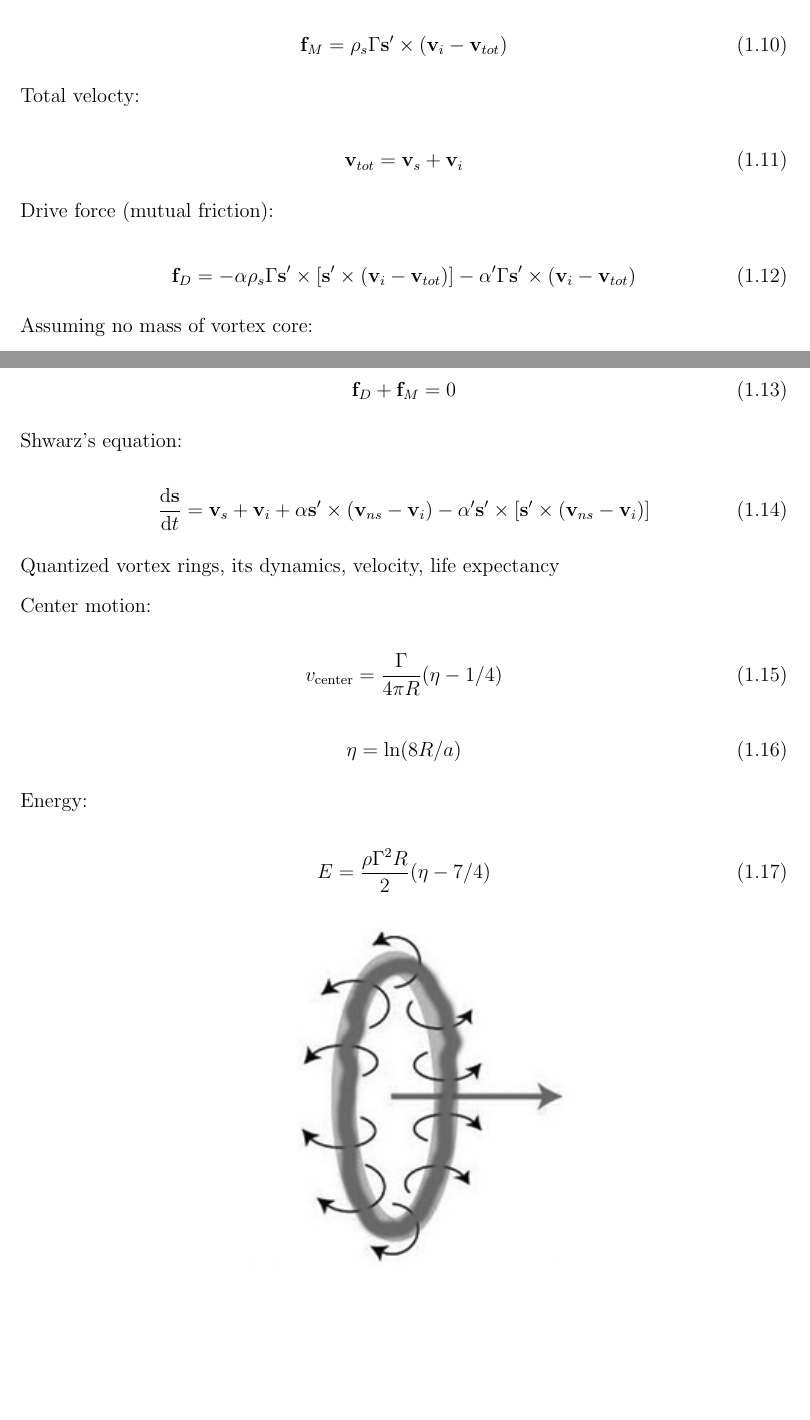
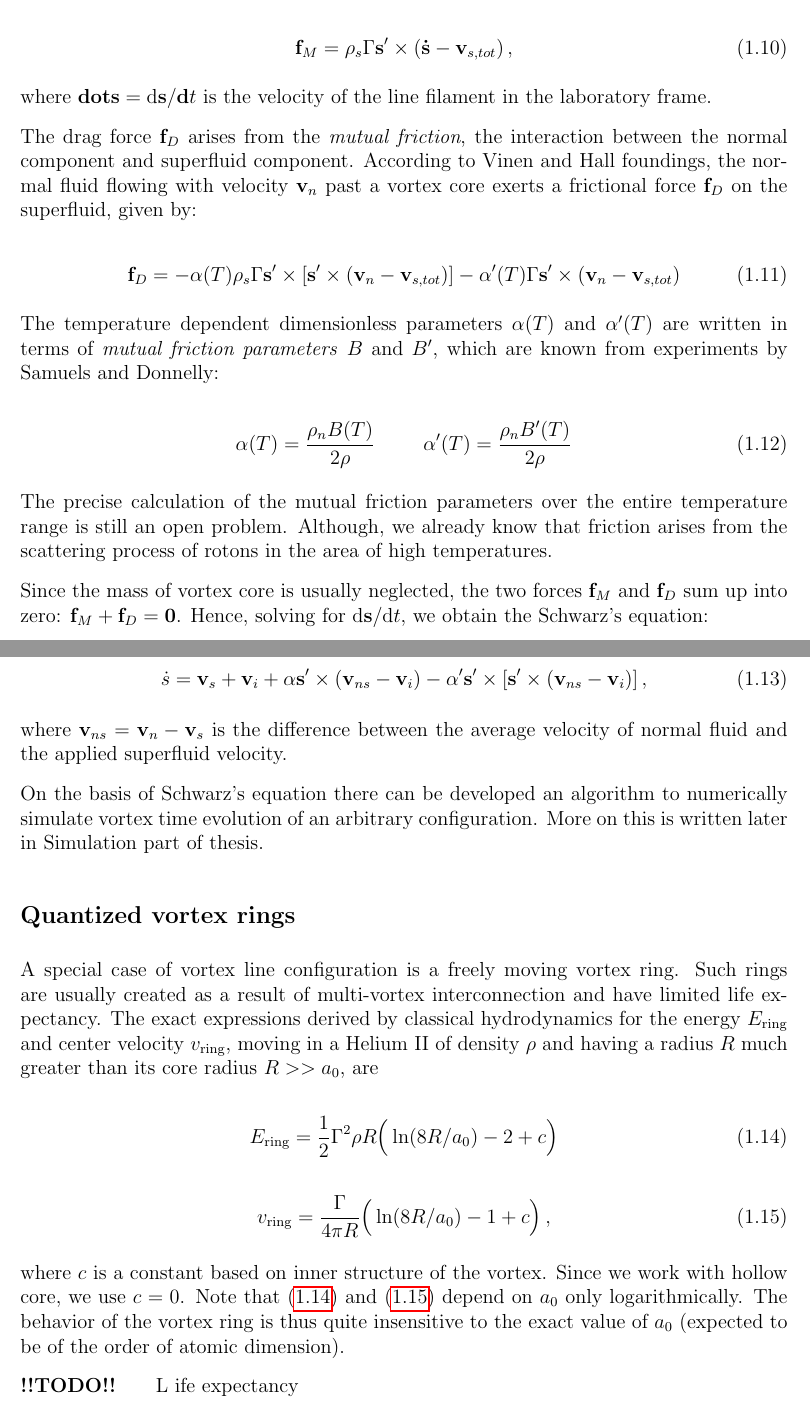
Before and after one commit to KuboBahyl/diploma-thesis, a LaTeX thesis (main.tex, which reads chap1_theory.tex): two parts of pages 8 and 9 of 14 before the commit and two parts of pages 8 and 9 of 15 after it, joined at a grey line, cut so that both start at the same text, the shorter picture padded with empty space. The pictures show the PDF file main.pdf that the author committed with the source.

Commit message:
Pre-final of mesoscopic view

```diff
--- a/chap1_theory.tex
+++ b/chap1_theory.tex
@@ -200,3 +212,57 @@ Since there could be also external flow source of superfluid component, we defin
+\begin{equation}
+\vec{f}_M = \rho_s \Gamma \vec{s}^{\prime} \times (\vec{\dot{s}} - \vec{v}_{s,tot})\,,
+\end{equation}
+
+where $\vec{dot{s}} = \text{d}\vec{s} / \vec{d} t$ is the velocity of the line filament in the laboratory frame.
+
+The drag force $\vec{f}_D$ arises from the \textit{mutual friction}, the interaction between the normal component and superfluid component. According to Vinen and Hall foundings, the normal fluid flowing with velocity $\vec{v}_n$ past a vortex core exerts a frictional force $\vec{f}_D$ on the superfluid, given by:
+
+\begin{equation}
+\vec{f}_D = - \alpha(T)\rho_s\Gamma\vec{s}^{\prime} \times [\vec{s}^{\prime} \times (\vec{v}_n - \vec{v}_{s,tot})] - \alpha^{\prime}(T)\Gamma\vec{s}^{\prime} \times (\vec{v}_n - \vec{v}_{s,tot})
+\end{equation}
+
+The temperature dependent dimensionless parameters $\alpha(T)$ and $\alpha^{\prime}(T)$ are written in terms of \textit{mutual friction parameters} $B$ and $B^{\prime}$, which are known from experiments by Samuels and Donnelly:
+
+\begin{equation}
+\alpha(T) = \frac{\rho_n B(T)}{2\rho}
+\hspace{1cm}
+\alpha^{\prime}(T) = \frac{\rho_n B^{\prime}(T)}{2\rho}
+\end{equation}
+
+The precise calculation of the mutual friction parameters over the entire temperature range is still an open problem. Although, we already know that friction arises from the scattering process of rotons in the area of high temperatures.
+
+Since the mass of vortex core is usually neglected, the two forces $\vec{f}_M$ and $\vec{f}_D$ sum up into zero: $\vec{f}_M + \vec{f}_D = \vec{0}$. Hence, solving for $\text{d}\vec{s} / \text{d} t$, we obtain the Schwarz's equation:
+
+\begin{equation}
+\dot{s} = \vec{v}_s + \vec{v}_i
++ \alpha\vec{s}^{\prime} \times (\vec{v}_{ns} - \vec{v}_i)
+- \alpha^{\prime}\vec{s}^{\prime} \times [\vec{s}^{\prime} \times (\vec{v}_{ns} - \vec{v}_i)]\,,
+\end{equation}
+
+where $\vec{v}_{ns} = \vec{v}_n - \vec{v}_s$ is the difference between the average velocity of normal fluid and the applied superfluid velocity.
+
+On the basis of Schwarz's equation there can be developed an algorithm to numerically simulate vortex time evolution of an arbitrary configuration. More on this is written later in Simulation part of thesis.
+
+\subsection*{Quantized vortex rings}
+
+A special case of vortex line configuration is a freely moving vortex ring. Such rings are usually created as a result of multi-vortex interconnection and have limited life expectancy. The exact expressions derived by classical hydrodynamics for the energy $E_{\text{ring}}$ and center velocity $v_{\text{ring}}$, moving in a Helium II of density $\rho$ and
+having a radius $R$ much greater than its core radius $R >> a_0$, are
+
+\begin{equation}
+E_{\text{ring}} = \frac{1}{2}\Gamma^2 \rho R \Big(\ln(8R/a_0) - 2 + c\Big)
+\label{ring-energy}
+\end{equation}
+
+\begin{equation}
+v_{\text{ring}} = \frac{\Gamma}{4\pi R} \Big(\ln(8R/a_0) - 1 + c\Big)\,,
+\label{ring-velocity}
+\end{equation}
+
+where $c$ is a constant based on inner structure of the vortex. Since we work with hollow core, we use
+$c = 0$. Note that (\ref{ring-energy}) and (\ref{ring-velocity}) depend on $a_0$ only logarithmically.
+The behavior of the vortex ring is thus quite insensitive to the exact value of $a_0$ (expected to be of the order of atomic dimension).
+
+\todo Life expectancy
 
 \begin{figure}[h]
 	\centering
@@ -217,27 +268,0 @@ Total velocty:
-\vec{v}_{tot} = \vec{v}_s + \vec{v}_i
-\end{equation}
-
-
-Drive force (mutual friction):
-
-\begin{equation}
-\vec{f}_D = - \alpha\rho_s\Gamma\vec{s}^{\prime} \times [\vec{s}^{\prime} \times (\vec{v}_i - \vec{v}_{tot})] - \alpha^{\prime}\Gamma\vec{s}^{\prime} \times (\vec{v}_i - \vec{v}_{tot})
-\end{equation}
-
-Assuming no mass of vortex core:
-
-\begin{equation}
-\vec{f}_D + \vec{f}_M = 0
-\end{equation}
-
-Shwarz's equation:
-
-\begin{equation}
-\frac{\text{d}\vec{s}}{\text{d}t} = \vec{v}_s + \vec{v}_i + \alpha\vec{s}^{\prime} \times (\vec{v}_{ns} - \vec{v}_i) - \alpha^{\prime}\vec{s}^{\prime} \times [\vec{s}^{\prime} \times (\vec{v}_{ns} - \vec{v}_i)]
-\end{equation}
-
-Quantized vortex rings, its dynamics, velocity, life expectancy
-
-Center motion:
-
-\begin{equation}
```
Also changed, not shown: main.tex (+1 -1 lines), main.pdf, chap1_theory.tex (74 more changed lines).
